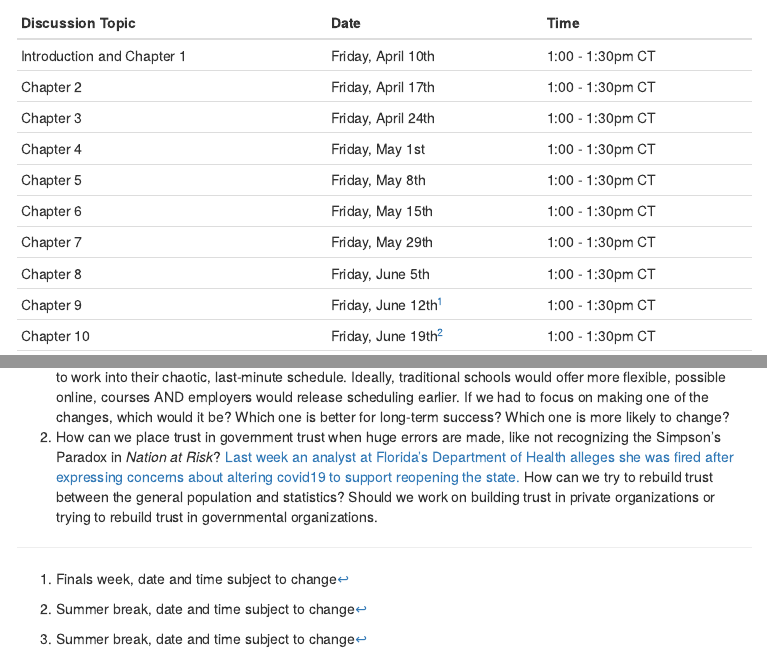
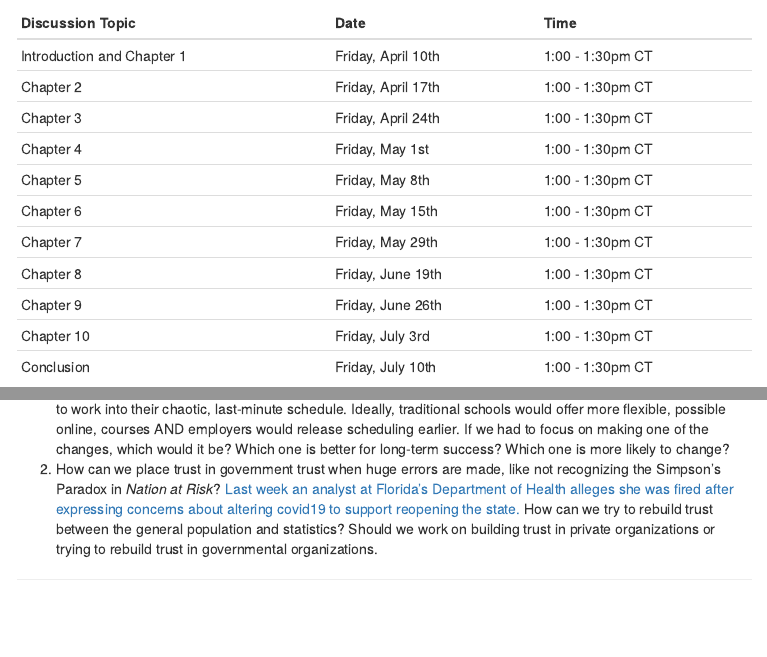
Before and after one commit to MarEichler/WISTDiscussion, an R Markdown document (index.Rmd): the page in a window 1100 px wide, from 550 px down, and a second part further down, joined at a grey line. The pictures show the output file index.html that the author committed with the source, opened offline; menus at the side of the page are left out.

Commit message:
update dates

```diff
--- a/index.Rmd
+++ b/index.Rmd
@@ -29,6 +29,7 @@ Chapter 4 | Friday, May 1st     | 1:00 - 1:30pm CT
 Chapter 5 | Friday, May 8th     | 1:00 - 1:30pm CT
 Chapter 6 | Friday, May 15th    | 1:00 - 1:30pm CT
 Chapter 7 | Friday, May 29th    | 1:00 - 1:30pm CT
-Chapter 8 | Friday, June 5th    | 1:00 - 1:30pm CT
-Chapter 9 | Friday, June 12th[^final]    | 1:00 - 1:30pm CT
-Chapter 10 | Friday, June 19th[^break] | 1:00 - 1:30pm CT
+Chapter 8 | Friday, June 19th    | 1:00 - 1:30pm CT
+Chapter 9 | Friday, June 26th    | 1:00 - 1:30pm CT
+Chapter 10 | Friday, July 3rd  | 1:00 - 1:30pm CT
+Conclusion | Friday, July 10th | 1:00 - 1:30pm CT
```
Also changed, not shown: index.html, index.Rmd (4 more changed lines).
